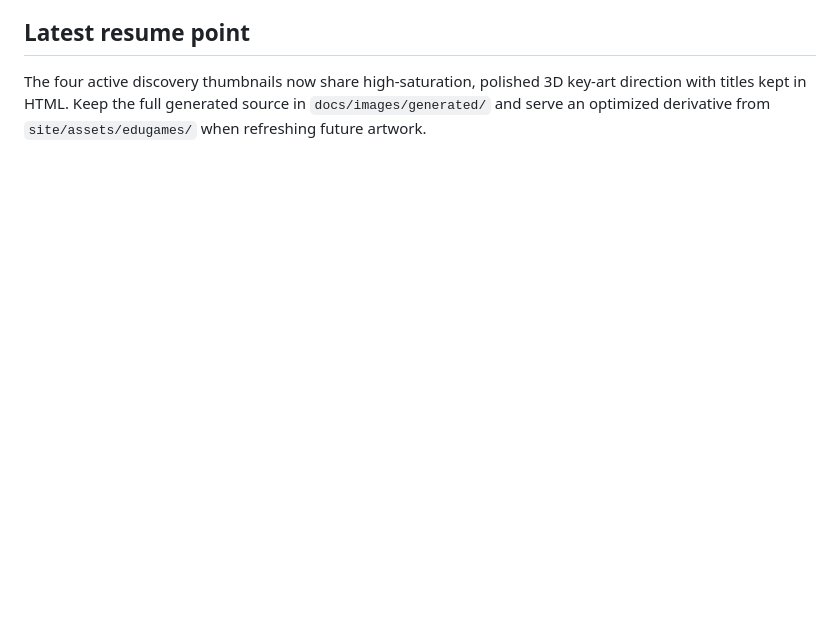
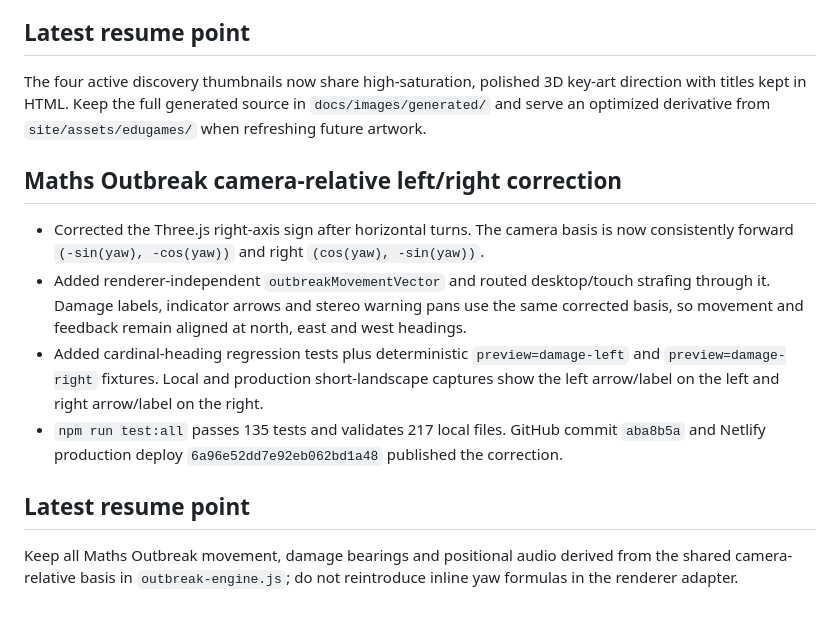
Before and after one commit to fahimc/questlearn-uk, a Markdown page: agents/history/2026-08-29-questlearn-launch-compacted.md, the part around the change. GitHub-like rendering; blank space fills up the shorter version.

Commit message:
Record Maths Outbreak direction correction

```diff
--- a/agents/history/2026-08-29-questlearn-launch-compacted.md
+++ b/agents/history/2026-08-29-questlearn-launch-compacted.md
@@ -511,3 +511,14 @@ Keep damage bearing based on player yaw rather than camera Euler state, preserve
 ## Latest resume point
 
 The four active discovery thumbnails now share high-saturation, polished 3D key-art direction with titles kept in HTML. Keep the full generated source in `docs/images/generated/` and serve an optimized derivative from `site/assets/edugames/` when refreshing future artwork.
+
+## Maths Outbreak camera-relative left/right correction
+
+- Corrected the Three.js right-axis sign after horizontal turns. The camera basis is now consistently forward `(-sin(yaw), -cos(yaw))` and right `(cos(yaw), -sin(yaw))`.
+- Added renderer-independent `outbreakMovementVector` and routed desktop/touch strafing through it. Damage labels, indicator arrows and stereo warning pans use the same corrected basis, so movement and feedback remain aligned at north, east and west headings.
+- Added cardinal-heading regression tests plus deterministic `preview=damage-left` and `preview=damage-right` fixtures. Local and production short-landscape captures show the left arrow/label on the left and right arrow/label on the right.
+- `npm run test:all` passes 135 tests and validates 217 local files. GitHub commit `aba8b5a` and Netlify production deploy `6a96e52dd7e92eb062bd1a48` published the correction.
+
+## Latest resume point
+
+Keep all Maths Outbreak movement, damage bearings and positional audio derived from the shared camera-relative basis in `outbreak-engine.js`; do not reintroduce inline yaw formulas in the renderer adapter.
```
